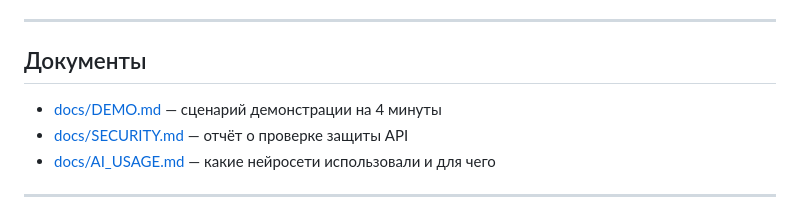
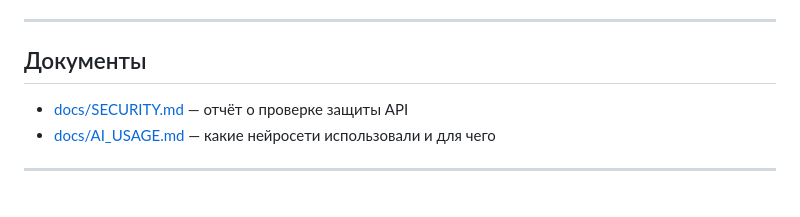
Before and after one commit to KYBOEB/helpme, a Markdown page: README.md, the part around the change. Rendered like a GitHub page.

Commit message:
Финальные правки 2

```diff
--- a/README.md
+++ b/README.md
@@ -284,7 +284,6 @@ uvicorn main:app --reload
 
 ## Документы
 
-- [docs/DEMO.md](docs/DEMO.md) — сценарий демонстрации на 4 минуты
 - [docs/SECURITY.md](docs/SECURITY.md) — отчёт о проверке защиты API
 - [docs/AI_USAGE.md](docs/AI_USAGE.md) — какие нейросети использовали и для чего
 
```
